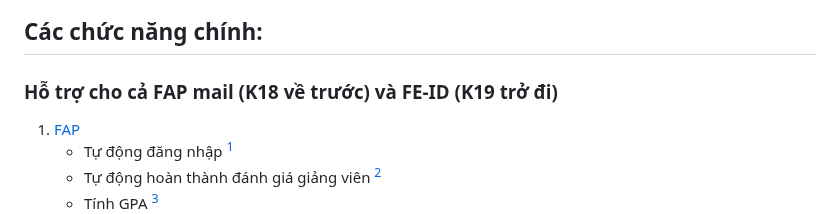
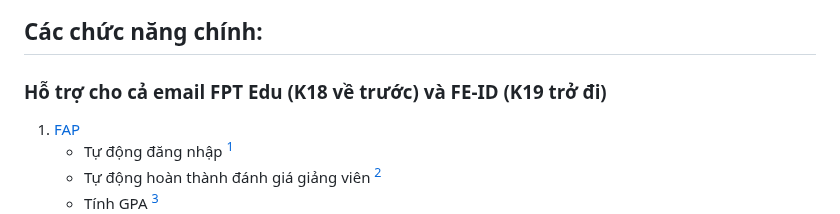
Before and after one commit to makecolour/FU-Autokit, a Markdown page: README.md, the part around the change. Drawn GitHub-style.

```diff
--- a/README.md
+++ b/README.md
@@ -5,7 +5,7 @@
 #### Đây là bộ công cụ tổng hợp từ nhiều nguồn
 
 ## Các chức năng chính:
-### Hỗ trợ cho cả FAP mail (K18 về trước) và FE-ID (K19 trở đi)
+### Hỗ trợ cho cả email FPT Edu (K18 về trước) và FE-ID (K19 trở đi)
 
 1. [FAP](https://fap.fpt.edu.vn/)
    - Tự động đăng nhập [^1]
```
